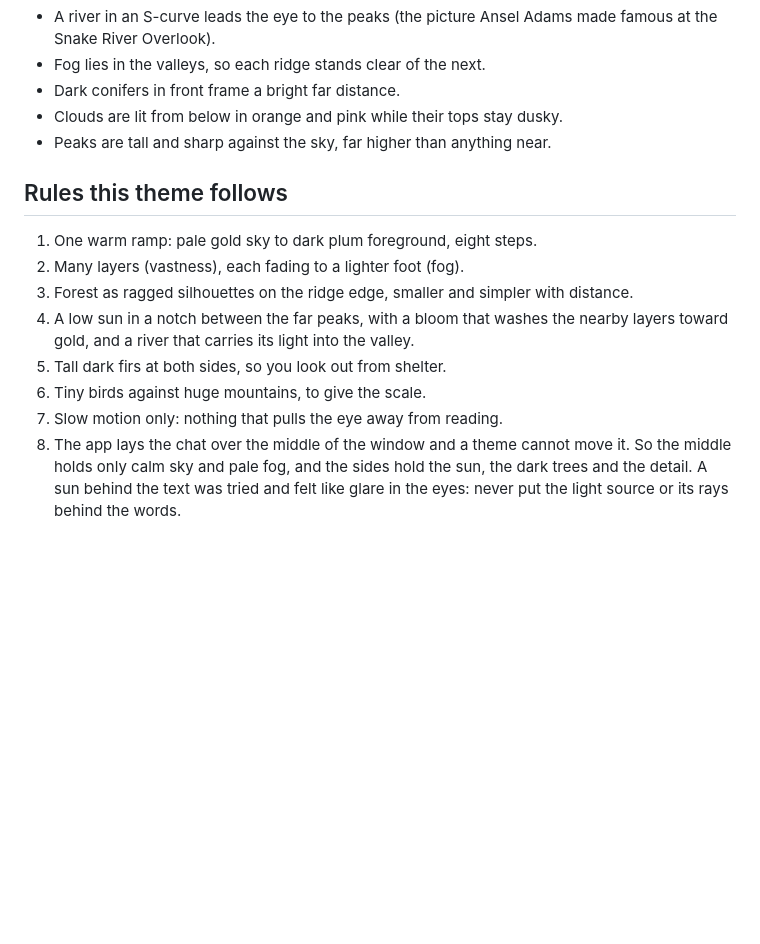
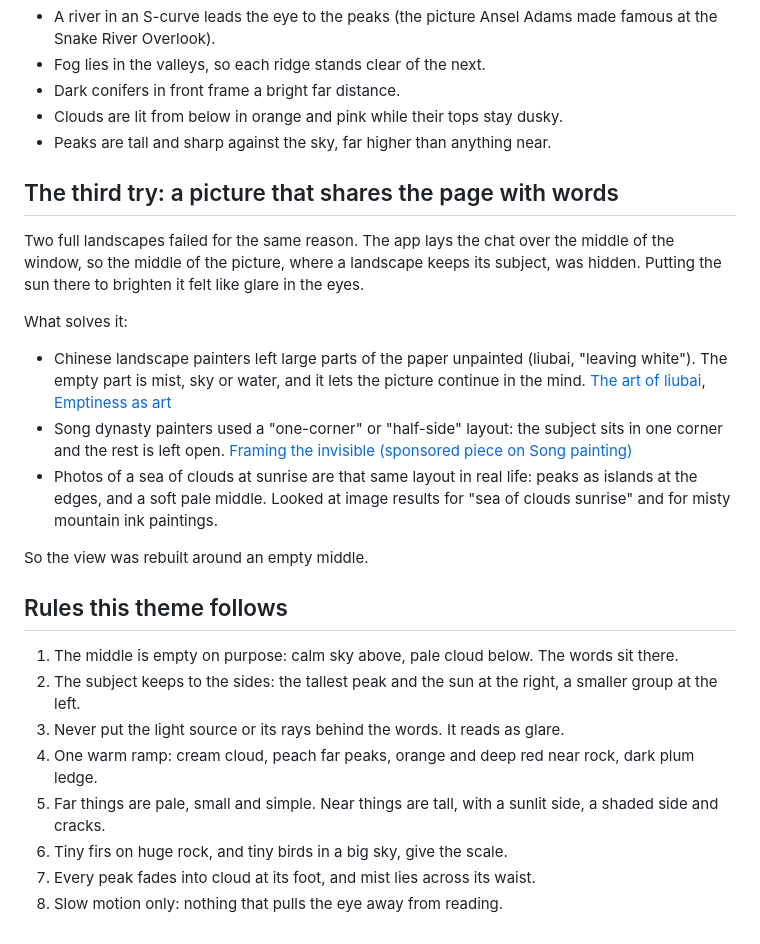
Before and after one commit to cktang88/claude-vista-theme, a Markdown page: docs/references.md, the part around the change. Rendered like a GitHub page; blank space fills up the shorter version.

```diff
--- a/docs/references.md
+++ b/docs/references.md
@@ -50,13 +50,25 @@ Real photographs (Grand Teton from the Snake River, Yosemite's Tunnel View, laye
 - Clouds are lit from below in orange and pink while their tops stay dusky.
 - Peaks are tall and sharp against the sky, far higher than anything near.
 
+## The third try: a picture that shares the page with words
+
+Two full landscapes failed for the same reason. The app lays the chat over the middle of the window, so the middle of the picture, where a landscape keeps its subject, was hidden. Putting the sun there to brighten it felt like glare in the eyes.
+
+What solves it:
+
+- Chinese landscape painters left large parts of the paper unpainted (liubai, "leaving white"). The empty part is mist, sky or water, and it lets the picture continue in the mind. [The art of liubai](https://www.bulgarihotels.com/en_US/shanghai/whats-on/article/shanghai/in-the-city/The-Void-That-Shapes-the-World--Discovering-the-Art-of-Liubai), [Emptiness as art](https://meer.com/en/107713-emptiness-as-art-the-wisdom-of-eastern-aesthetics)
+- Song dynasty painters used a "one-corner" or "half-side" layout: the subject sits in one corner and the rest is left open. [Framing the invisible (sponsored piece on Song painting)](https://sponsorcontent.cnn.com/edition/2023/song-painted/framing-invisible)
+- Photos of a sea of clouds at sunrise are that same layout in real life: peaks as islands at the edges, and a soft pale middle. Looked at image results for "sea of clouds sunrise" and for misty mountain ink paintings.
+
+So the view was rebuilt around an empty middle.
+
 ## Rules this theme follows
 
-1. One warm ramp: pale gold sky to dark plum foreground, eight steps.
-2. Many layers (vastness), each fading to a lighter foot (fog).
-3. Forest as ragged silhouettes on the ridge edge, smaller and simpler with distance.
-4. A low sun in a notch between the far peaks, with a bloom that washes the nearby layers toward gold, and a river that carries its light into the valley.
-5. Tall dark firs at both sides, so you look out from shelter.
-6. Tiny birds against huge mountains, to give the scale.
-7. Slow motion only: nothing that pulls the eye away from reading.
-8. The app lays the chat over the middle of the window and a theme cannot move it. So the middle holds only calm sky and pale fog, and the sides hold the sun, the dark trees and the detail. A sun behind the text was tried and felt like glare in the eyes: never put the light source or its rays behind the words.
+1. The middle is empty on purpose: calm sky above, pale cloud below. The words sit there.
+2. The subject keeps to the sides: the tallest peak and the sun at the right, a smaller group at the left.
+3. Never put the light source or its rays behind the words. It reads as glare.
+4. One warm ramp: cream cloud, peach far peaks, orange and deep red near rock, dark plum ledge.
+5. Far things are pale, small and simple. Near things are tall, with a sunlit side, a shaded side and cracks.
+6. Tiny firs on huge rock, and tiny birds in a big sky, give the scale.
+7. Every peak fades into cloud at its foot, and mist lies across its waist.
+8. Slow motion only: nothing that pulls the eye away from reading.
```
Also changed, not shown: README.md (+13 -9 lines), .claude-plugin/icon.png, docs/preview.gif, 10 other files.
